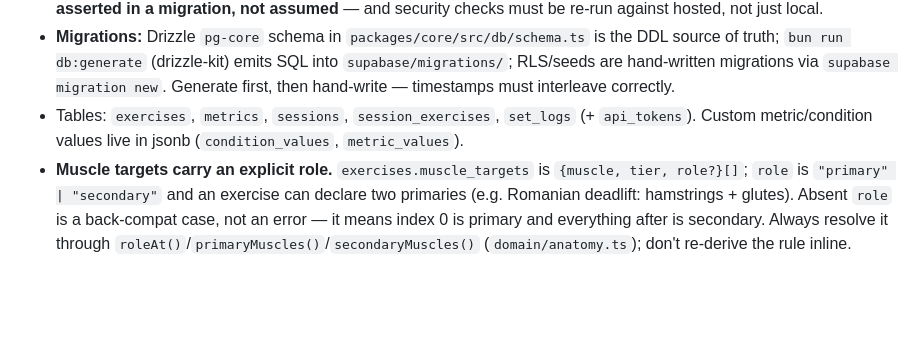
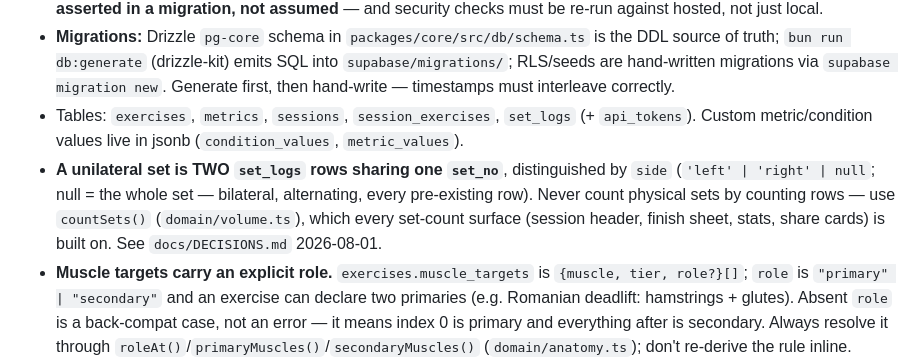
Before and after one commit to ollie88skwda/frog, a Markdown page: AGENTS.md, the part around the change. GitHub-like rendering; blank space fills up the shorter version.

Commit message:
docs(agents): note the unilateral set_logs pairing convention
Future work touching set_logs or session.tsx needs to know a unilateral
set is two rows sharing one set_no before reaching for row.length —
pointer to the fuller DECISIONS.md entry.

Co-Authored-By: Claude Sonnet 5 <noreply@anthropic.com>

```diff
--- a/AGENTS.md
+++ b/AGENTS.md
@@ -55,6 +55,7 @@ Web-first rewrite (the original Expo/React Native app is archived on branch `leg
 - **Ownership + RLS:** every table has `owner_id` **text** (default `auth.jwt()->>'sub'` — a Clerk user ID, or a uuid string for Supabase-native E2E sessions) and row-level security; global seed rows have `owner_id null`. No service-role keys in app code. Supabase-native signups stay disabled (Clerk owns sign-up — enforced on BOTH local config.toml and the hosted project; verify with a `POST /auth/v1/signup` → 422). `anon` holds zero table privileges, enforced by `20260716051430_revoke_anon_grants.sql` — never grant anon SELECT to "fix" a boot-time auth race. Note hosted Supabase grants anon full DML by default while local images ship hardened defaults, so **privilege posture must be asserted in a migration, not assumed** — and security checks must be re-run against hosted, not just local.
 - **Migrations:** Drizzle `pg-core` schema in `packages/core/src/db/schema.ts` is the DDL source of truth; `bun run db:generate` (drizzle-kit) emits SQL into `supabase/migrations/`; RLS/seeds are hand-written migrations via `supabase migration new`. Generate first, then hand-write — timestamps must interleave correctly.
 - Tables: `exercises`, `metrics`, `sessions`, `session_exercises`, `set_logs` (+ `api_tokens`). Custom metric/condition values live in jsonb (`condition_values`, `metric_values`).
+- **A unilateral set is TWO `set_logs` rows sharing one `set_no`**, distinguished by `side` (`'left' | 'right' | null`; null = the whole set — bilateral, alternating, every pre-existing row). Never count physical sets by counting rows — use `countSets()` (`domain/volume.ts`), which every set-count surface (session header, finish sheet, stats, share cards) is built on. See `docs/DECISIONS.md` 2026-08-01.
 - **Muscle targets carry an explicit role.** `exercises.muscle_targets` is `{muscle, tier, role?}[]`; `role` is `"primary" | "secondary"` and an exercise can declare two primaries (e.g. Romanian deadlift: hamstrings + glutes). Absent `role` is a back-compat case, not an error — it means index 0 is primary and everything after is secondary. Always resolve it through `roleAt()`/`primaryMuscles()`/`secondaryMuscles()` (`domain/anatomy.ts`); don't re-derive the rule inline. Library grouping and generator matching still key off the first target regardless of `role` (`primaryMuscleKey`) — role changes muscle-credit and display, not which shelf an exercise lives on.
 - **"What's next" is one rule.** Whatever routine the app offers next — Home's hero card, the Trainer's next-workout card — comes from `suggestRoutineId` in `packages/core/src/domain/plan.ts` (longest since *completed*, scoped to the active program's folder). Call it; never add a second, subtly different definition. Two screens disagreeing about what today is is a bug, and this repo has already paid for parallel implementations once (see the matcher note above).
 - **Ambient browser-API types:** non-standard vendor APIs not in TS's DOM lib (e.g. the Web Speech API) get a minimal ambient `.d.ts` under `apps/web/src/types/` rather than an `any` cast — see `speech-recognition.d.ts`.
```
